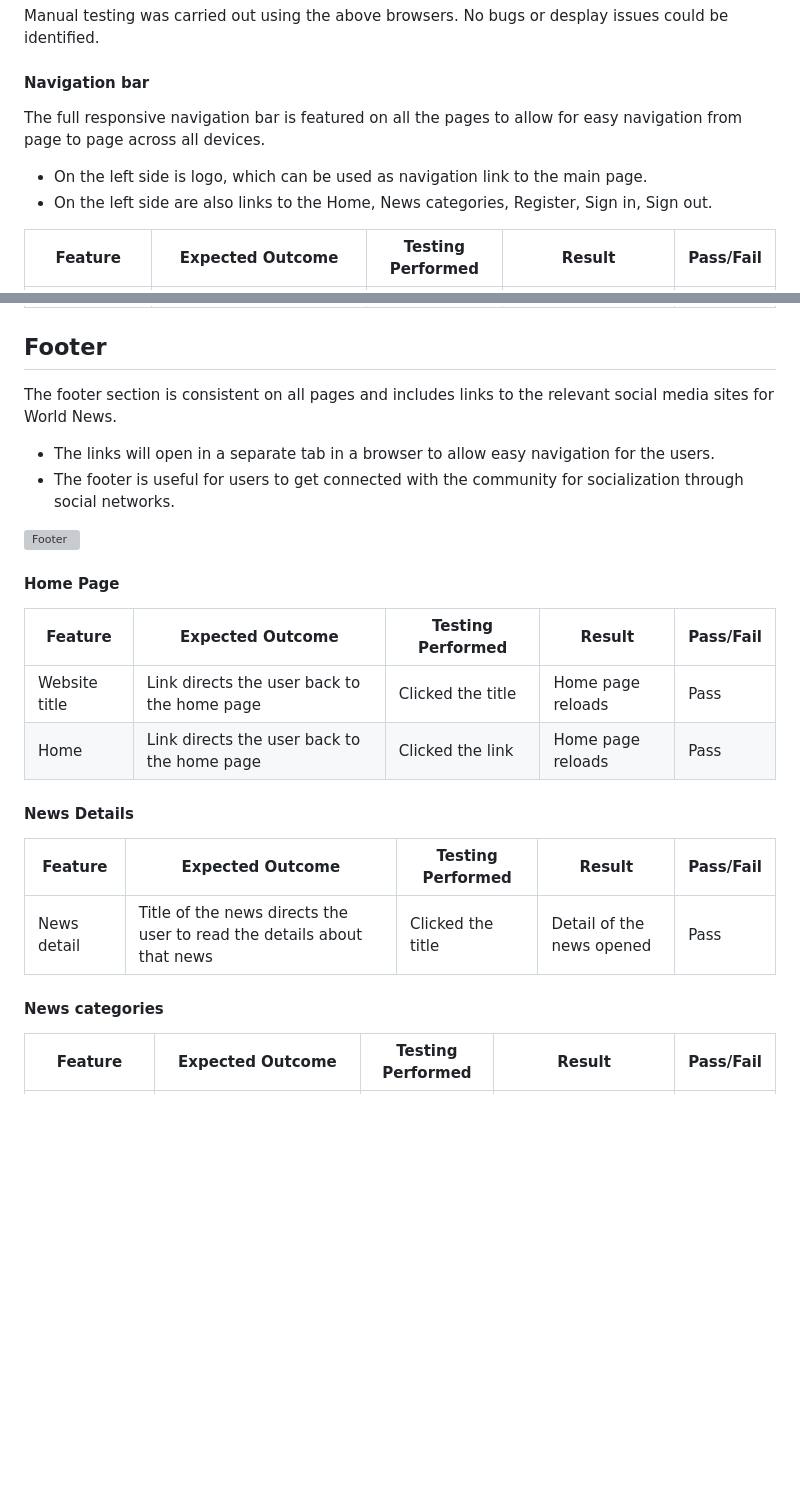
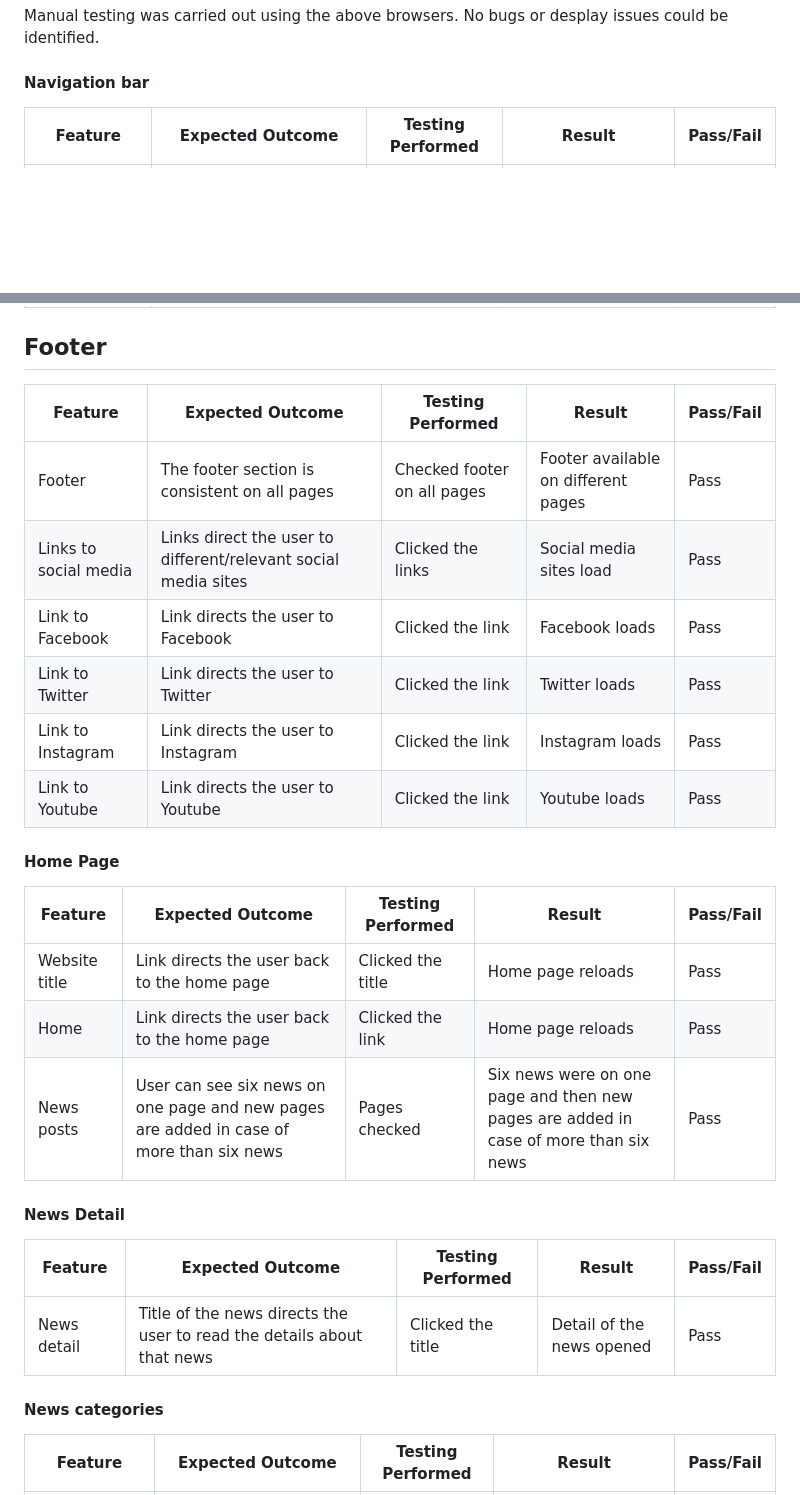
Before and after one commit to HumaIlyas/DjangoNews, a Markdown page: README.md, 2 parts joined by grey strips. Rendered like a GitHub page; blank space fills up the shorter version; grey boxes are pictures that could not be loaded.

```diff
--- a/README.md
+++ b/README.md
@@ -357,10 +357,6 @@ Below are the list of Internet Browsers that were used to test the display of th
 </br>Manual testing was carried out using the above browsers. No bugs or desplay issues could be identified.
 
 #### Navigation bar
-The full responsive navigation bar is featured on all the pages to allow for easy navigation from page to page across all devices.
-* On the left side is logo, which can be used as navigation link to the main page.
-* On the left side are also links to the Home, News categories, Register, Sign in, Sign out.
-
 | Feature | Expected Outcome | Testing Performed | Result | Pass/Fail |
 | --- | --- | --- | --- | --- |
 | Navigation bar | Links direct the user to different pages of the website | Clicked the links | Different pages load | Pass |
@@ -373,28 +369,28 @@ The full responsive navigation bar is featured on all the pages to allow for eas
 
 
 ## Footer
-The footer section is consistent on all pages and includes links to the relevant social media sites for World News.
-* The links will open in a separate tab in a browser to allow easy navigation for the users.
-* The footer is useful for users to get connected with the community for socialization through social networks.
-<div style="margin-top: 20px; margin-bottom: 20px;">
-    <img src="assets/images/footer.jpg" alt="Footer">
-</div>
+| Feature | Expected Outcome | Testing Performed | Result | Pass/Fail |
+| --- | --- | --- | --- | --- |
+| Footer | The footer section is consistent on all pages | Checked footer on all pages | Footer available on different pages | Pass |
+| Links to social media | Links direct the user to different/relevant social media sites | Clicked the links | Social media sites load | Pass |
+| Link to Facebook | Link directs the user to Facebook | Clicked the link | Facebook loads | Pass |
+| Link to Twitter | Link directs the user to Twitter | Clicked the link | Twitter loads | Pass |
+| Link to Instagram | Link directs the user to Instagram  | Clicked the link | Instagram loads | Pass |
+| Link to Youtube | Link directs the user to Youtube | Clicked the link | Youtube loads | Pass |
 
 #### Home Page
-
 | Feature | Expected Outcome | Testing Performed | Result | Pass/Fail |
 | --- | --- | --- | --- | --- |
 | Website title | Link directs the user back to the home page | Clicked the title | Home page reloads | Pass |
 | Home | Link directs the user back to the home page | Clicked the link | Home page reloads | Pass |
+| News posts | User can see six news on one page and new pages are added in case of more than six news | Pages checked | Six news were on one page and then new pages are added in case of more than six news | Pass |
 
-#### News Details
-
+#### News Detail
 | Feature | Expected Outcome | Testing Performed | Result | Pass/Fail |
 | --- | --- | --- | --- | --- |
 | News detail | Title of the news directs the user to read the details about that news | Clicked the title | Detail of the news opened | Pass |
 
 #### News categories
-
 | Feature | Expected Outcome | Testing Performed | Result | Pass/Fail |
 | --- | --- | --- | --- | --- |
 | News categories | Link directs the user to the individual categories of news | Clicked the link | List of all categories of news opened | Pass |
```
Also changed, not shown: other parts of README.md (+0 -5 lines).
